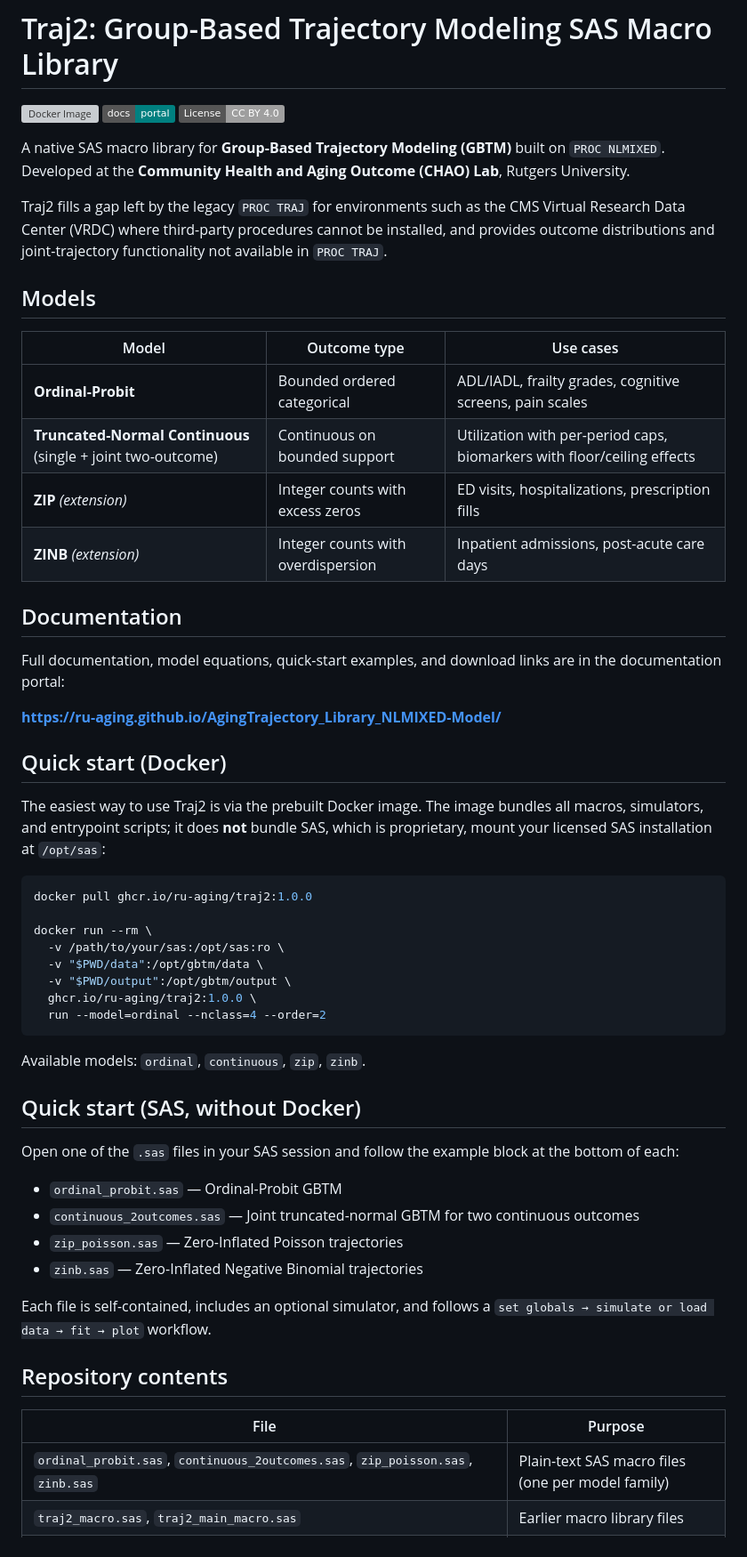
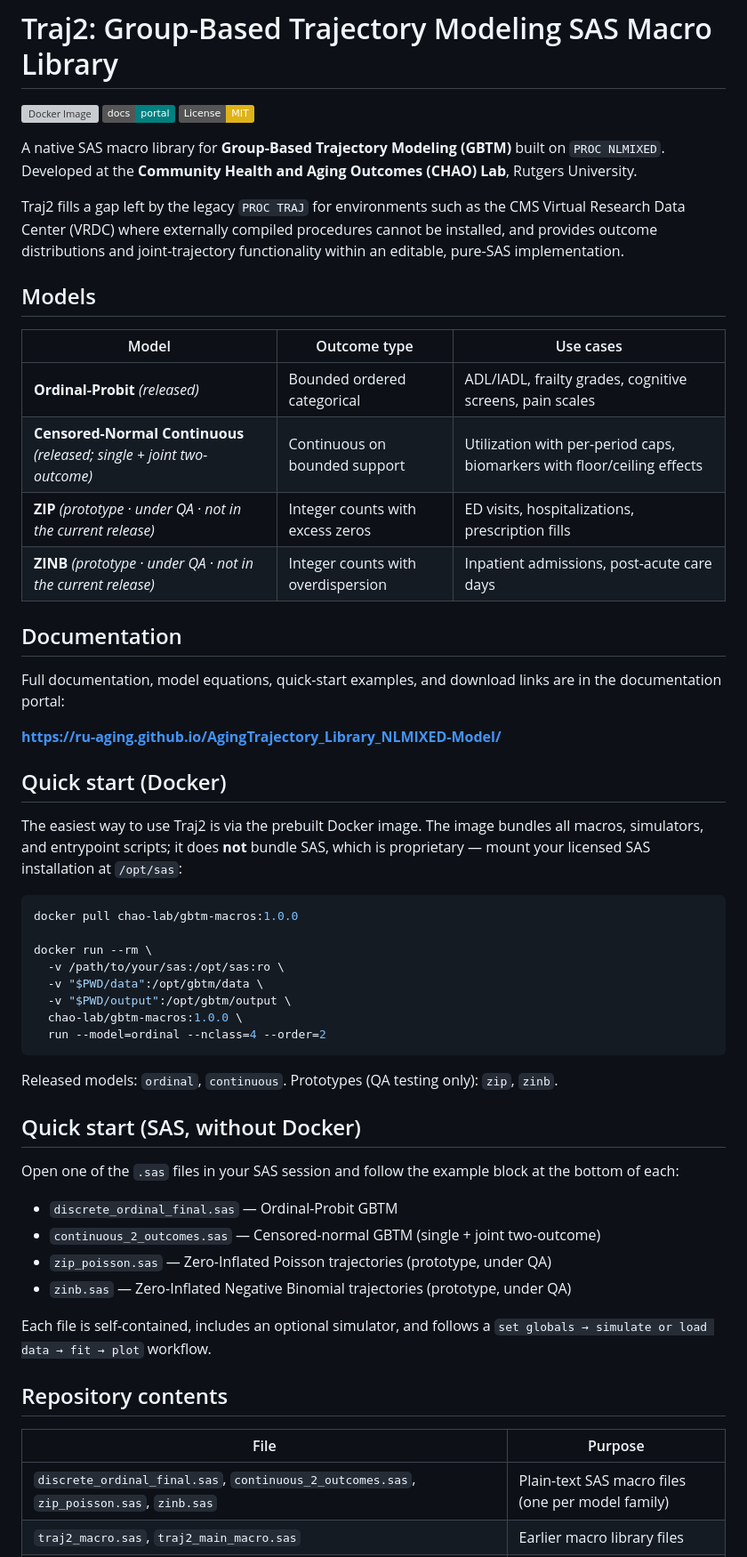
Before and after one commit to RU-AGING/AgingTrajectory_Library_NLMIXED-Model, a Markdown page: README.md, the part around one of its changes. Shown at 89% size. Rendered like a GitHub page; badges without logos; grey boxes are pictures that could not be loaded.

Commit message:
Revise README for Docker source and model updates
Updated README to reflect changes in Docker image source, model descriptions, and citation format.

````diff
--- a/README.md
+++ b/README.md
@@ -1,21 +1,21 @@
 # Traj2: Group-Based Trajectory Modeling SAS Macro Library
 
-[![Docker Image](https://img.shields.io/badge/docker-ghcr.io%2Fru--aging%2Ftraj2-blue?logo=docker)](https://github.com/RU-AGING/AgingTrajectory_Library_NLMIXED-Model/pkgs/container/traj2)
+[![Docker Image](https://img.shields.io/badge/docker-chao--lab%2Fgbtm--macros-blue?logo=docker)](https://hub.docker.com/r/chao-lab/gbtm-macros)
 [![Documentation](https://img.shields.io/badge/docs-portal-teal)](https://ru-aging.github.io/AgingTrajectory_Library_NLMIXED-Model/)
-[![License: CC BY 4.0](https://img.shields.io/badge/License-CC%20BY%204.0-lightgrey.svg)](https://creativecommons.org/licenses/by/4.0/)
+[![License: MIT](https://img.shields.io/badge/License-MIT-yellow.svg)](https://opensource.org/licenses/MIT)
 
-A native SAS macro library for **Group-Based Trajectory Modeling (GBTM)** built on `PROC NLMIXED`. Developed at the **Community Health and Aging Outcome (CHAO) Lab**, Rutgers University.
+A native SAS macro library for **Group-Based Trajectory Modeling (GBTM)** built on `PROC NLMIXED`. Developed at the **Community Health and Aging Outcomes (CHAO) Lab**, Rutgers University.
 
-Traj2 fills a gap left by the legacy `PROC TRAJ` for environments such as the CMS Virtual Research Data Center (VRDC) where third-party procedures cannot be installed, and provides outcome distributions and joint-trajectory functionality not available in `PROC TRAJ`.
+Traj2 fills a gap left by the legacy `PROC TRAJ` for environments such as the CMS Virtual Research Data Center (VRDC) where externally compiled procedures cannot be installed, and provides outcome distributions and joint-trajectory functionality within an editable, pure-SAS implementation.
 
 ## Models
 
 | Model | Outcome type | Use cases |
 |---|---|---|
-| **Ordinal-Probit** | Bounded ordered categorical | ADL/IADL, frailty grades, cognitive screens, pain scales |
-| **Truncated-Normal Continuous** (single + joint two-outcome) | Continuous on bounded support | Utilization with per-period caps, biomarkers with floor/ceiling effects |
-| **ZIP** *(extension)* | Integer counts with excess zeros | ED visits, hospitalizations, prescription fills |
-| **ZINB** *(extension)* | Integer counts with overdispersion | Inpatient admissions, post-acute care days |
+| **Ordinal-Probit** *(released)* | Bounded ordered categorical | ADL/IADL, frailty grades, cognitive screens, pain scales |
+| **Censored-Normal Continuous** *(released; single + joint two-outcome)* | Continuous on bounded support | Utilization with per-period caps, biomarkers with floor/ceiling effects |
+| **ZIP** *(prototype · under QA · not in the current release)* | Integer counts with excess zeros | ED visits, hospitalizations, prescription fills |
+| **ZINB** *(prototype · under QA · not in the current release)* | Integer counts with overdispersion | Inpatient admissions, post-acute care days |
 
 ## Documentation
 
@@ -25,29 +25,29 @@ Full documentation, model equations, quick-start examples, and download links ar
 
 ## Quick start (Docker)
 
-The easiest way to use Traj2 is via the prebuilt Docker image. The image bundles all macros, simulators, and entrypoint scripts; it does **not** bundle SAS, which is proprietary, mount your licensed SAS installation at `/opt/sas`:
+The easiest way to use Traj2 is via the prebuilt Docker image. The image bundles all macros, simulators, and entrypoint scripts; it does **not** bundle SAS, which is proprietary — mount your licensed SAS installation at `/opt/sas`:
 
 ```bash
-docker pull ghcr.io/ru-aging/traj2:1.0.0
+docker pull chao-lab/gbtm-macros:1.0.0
 
 docker run --rm \
   -v /path/to/your/sas:/opt/sas:ro \
   -v "$PWD/data":/opt/gbtm/data \
   -v "$PWD/output":/opt/gbtm/output \
-  ghcr.io/ru-aging/traj2:1.0.0 \
+  chao-lab/gbtm-macros:1.0.0 \
   run --model=ordinal --nclass=4 --order=2
 ```
 
-Available models: `ordinal`, `continuous`, `zip`, `zinb`.
+Released models: `ordinal`, `continuous`. Prototypes (QA testing only): `zip`, `zinb`.
 
 ## Quick start (SAS, without Docker)
 
 Open one of the `.sas` files in your SAS session and follow the example block at the bottom of each:
 
-- `ordinal_probit.sas` — Ordinal-Probit GBTM
-- `continuous_2outcomes.sas` — Joint truncated-normal GBTM for two continuous outcomes
-- `zip_poisson.sas` — Zero-Inflated Poisson trajectories
-- `zinb.sas` — Zero-Inflated Negative Binomial trajectories
+- `discrete_ordinal_final.sas` — Ordinal-Probit GBTM
+- `continuous_2_outcomes.sas` — Censored-normal GBTM (single + joint two-outcome)
+- `zip_poisson.sas` — Zero-Inflated Poisson trajectories (prototype, under QA)
+- `zinb.sas` — Zero-Inflated Negative Binomial trajectories (prototype, under QA)
 
 Each file is self-contained, includes an optional simulator, and follows a `set globals → simulate or load data → fit → plot` workflow.
 
@@ -55,7 +55,7 @@ Each file is self-contained, includes an optional simulator, and follows a `set
 
 | File | Purpose |
 |---|---|
-| `ordinal_probit.sas`, `continuous_2outcomes.sas`, `zip_poisson.sas`, `zinb.sas` | Plain-text SAS macro files (one per model family) |
+| `discrete_ordinal_final.sas`, `continuous_2_outcomes.sas`, `zip_poisson.sas`, `zinb.sas` | Plain-text SAS macro files (one per model family) |
 | `traj2_macro.sas`, `traj2_main_macro.sas` | Earlier macro library files |
 | `discrete_ordinal_final.docx`, `Continuous_2_outcomes.docx`, `poisson_model_complete_35_.rtf`, `ZINB_LatentClass_Trajectories.docx` | Documented model code (human-readable reference) |
 | `discrete_ordinal_user_guide.docx`, `POission_Final_User_Guide_79__70_.docx` | User guides |
````
Also changed, not shown: other parts of README.md (+4 -5 lines).
